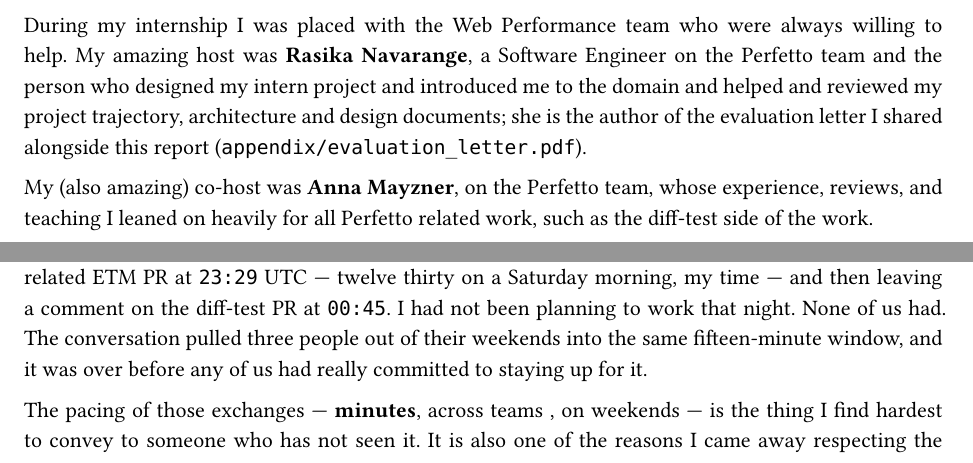
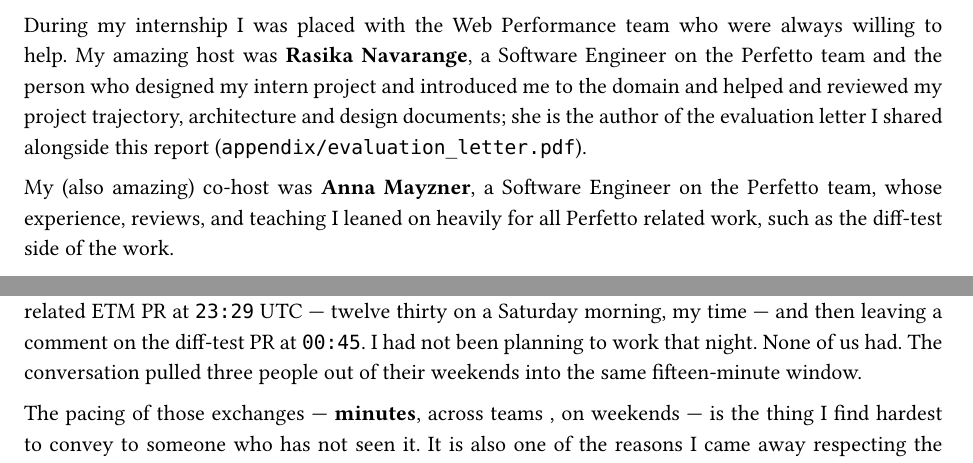
Before and after one commit to fouly-internship-auc/fouly-internship-auc.github.io, a Typst document (report/main.typ, which reads report/sections/01_obtaining.typ, report/sections/07_interactions.typ): two parts of pages 3 and 17 of 22, joined at a grey line, cut so that both start at the same text. Compiled offline with Typst 0.15.

Commit message:
propagate slide-4 + slide-14 edits back into §1 and §7
  - §1: Anna Mayzner introduced as "a Software Engineer on the Perfetto
    team", matching slide 4's title addition and the format used for
    Rasika ("a Software Engineer on the Perfetto team") and Lalit.
  - §7: drop the trailing "and it was over before any of us had really
    committed to staying up for it" clause from the Chrome-cascade
    paragraph, mirroring the same removal on slide 14.

```diff
--- a/report/sections/01_obtaining.typ
+++ b/report/sections/01_obtaining.typ
@@ -33,7 +33,7 @@ During my internship I was placed with the Web Performance team who were always
 Engineer on the Perfetto team and the person who designed my intern project and introduced me to the domain and helped and reviewed my project trajectory, architecture and design documents; she is the author of the evaluation letter I shared alongside this report (`appendix/evaluation_letter.pdf`).
 
 My (also amazing) co-host was *Anna Mayzner*,
-on the Perfetto team, whose experience, reviews, and teaching I leaned on heavily for all Perfetto related work, such as
+a Software Engineer on the Perfetto team, whose experience, reviews, and teaching I leaned on heavily for all Perfetto related work, such as
 the diff-test side of the work.
 
 The third was *Lalit Maganti*, the L7(for refrence an L9 is as high as you can go, and you start as an L2) on the Perfetto team and a very helpful expert on the parts of the codebase I was working in; he was not my formal chain of command, but he was the
--- a/report/sections/07_interactions.typ
+++ b/report/sections/07_interactions.typ
@@ -74,8 +74,7 @@ pushing a commit to a related ETM PR at `23:29` UTC — twelve thirty
 on a Saturday morning, my time — and then leaving a comment on the
 diff-test PR at `00:45`. I had not been planning to work that night.
 None of us had. The conversation pulled three people out of their
-weekends into the same fifteen-minute window, and it was over before
-any of us had really committed to staying up for it.
+weekends into the same fifteen-minute window.
 
 The pacing of those exchanges — *minutes*, across teams
 , on weekends — is the thing I find hardest to
```
